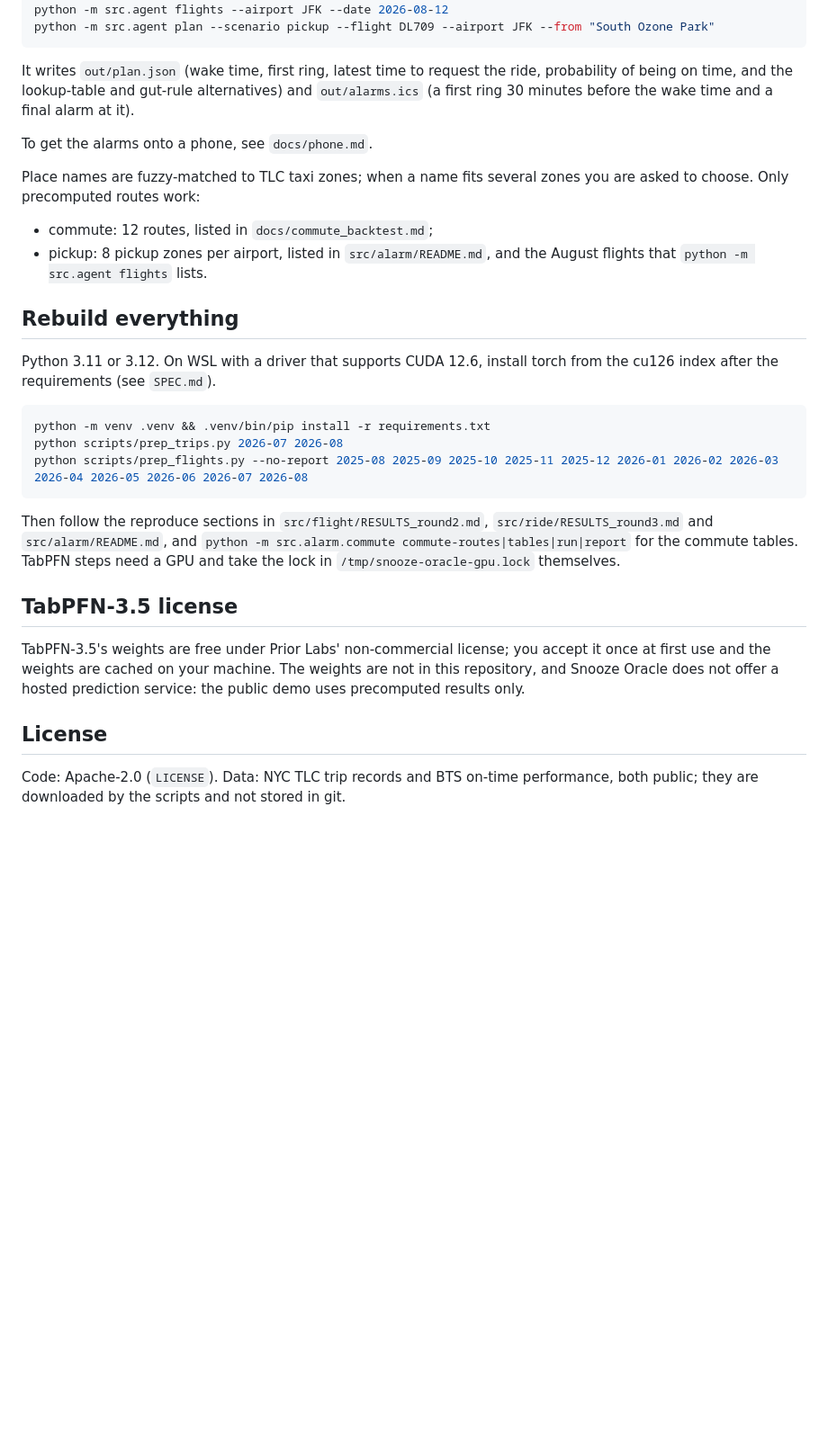
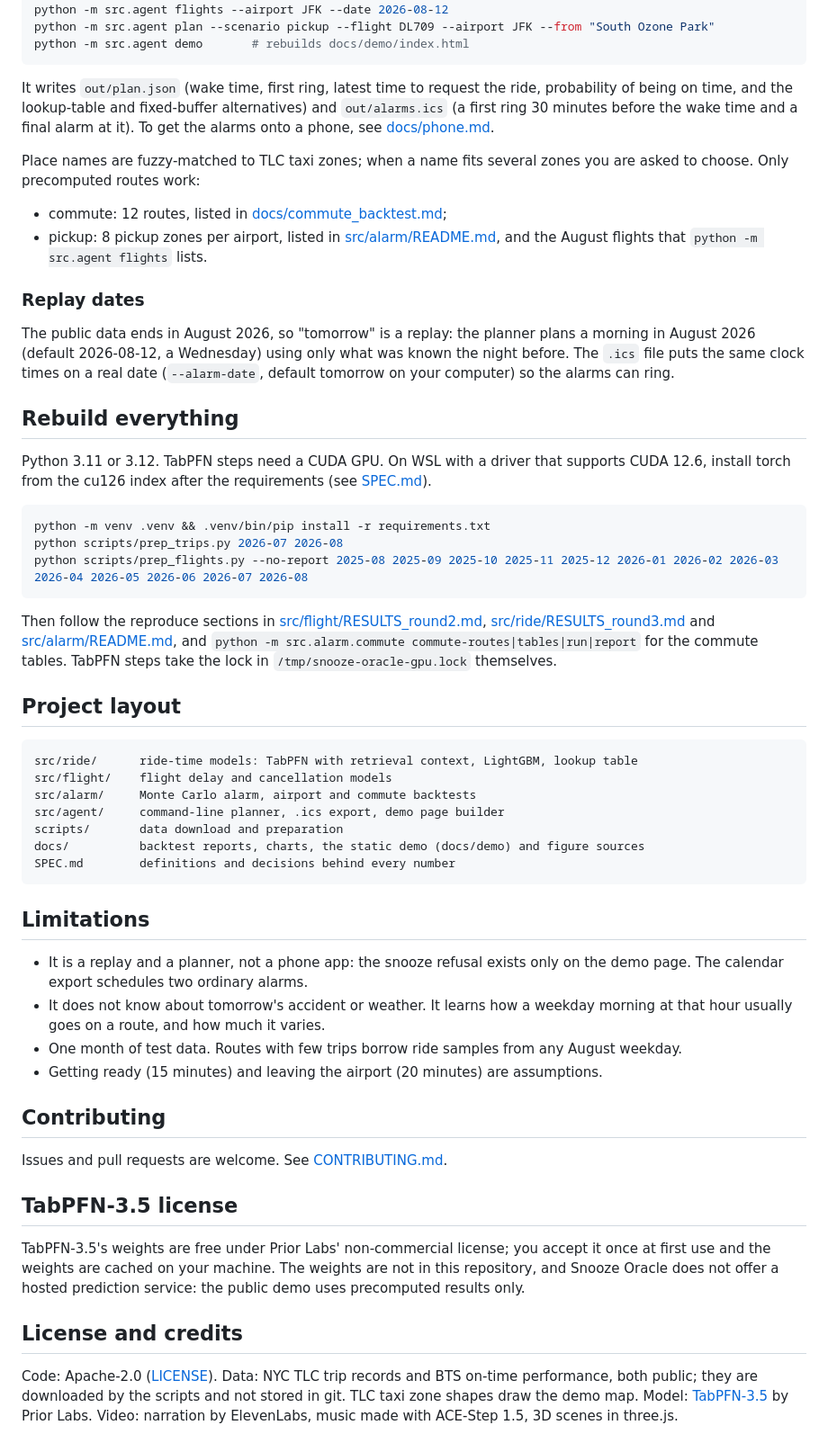
Before and after one commit to ting-hong-shieh/snooze-oracle, a Markdown page: README.md, the part around the change printed below. Shown: that part at 90% size. GitHub-like rendering; blank space fills up the shorter version.

````diff
--- a/README.md
+++ b/README.md
@@ -42,25 +79,32 @@ python -m src.agent index      # once, after the tables below exist
 python -m src.agent plan --scenario commute --from "Cobble Hill" --to "Midtown North" --deadline 09:00
 python -m src.agent flights --airport JFK --date 2026-08-12
 python -m src.agent plan --scenario pickup --flight DL709 --airport JFK --from "South Ozone Park"
+python -m src.agent demo       # rebuilds docs/demo/index.html
 ```
 
 It writes `out/plan.json` (wake time, first ring, latest time to request the ride,
-probability of being on time, and the lookup-table and gut-rule alternatives) and
-`out/alarms.ics` (a first ring 30 minutes before the wake time and a final alarm at it).
-
-To get the alarms onto a phone, see `docs/phone.md`.
+probability of being on time, and the lookup-table and fixed-buffer alternatives) and
+`out/alarms.ics` (a first ring 30 minutes before the wake time and a final alarm at it). To
+get the alarms onto a phone, see [docs/phone.md](docs/phone.md).
 
 Place names are fuzzy-matched to TLC taxi zones; when a name fits several zones you are
 asked to choose. Only precomputed routes work:
 
-- commute: 12 routes, listed in `docs/commute_backtest.md`;
-- pickup: 8 pickup zones per airport, listed in `src/alarm/README.md`, and the August flights
-  that `python -m src.agent flights` lists.
+- commute: 12 routes, listed in [docs/commute_backtest.md](docs/commute_backtest.md);
+- pickup: 8 pickup zones per airport, listed in [src/alarm/README.md](src/alarm/README.md),
+  and the August flights that `python -m src.agent flights` lists.
+
+### Replay dates
+
+The public data ends in August 2026, so "tomorrow" is a replay: the planner plans a morning
+in August 2026 (default 2026-08-12, a Wednesday) using only what was known the night
+before. The `.ics` file puts the same clock times on a real date (`--alarm-date`, default
+tomorrow on your computer) so the alarms can ring.
 
 ## Rebuild everything
 
-Python 3.11 or 3.12. On WSL with a driver that supports CUDA 12.6, install torch from the
-cu126 index after the requirements (see `SPEC.md`).
+Python 3.11 or 3.12. TabPFN steps need a CUDA GPU. On WSL with a driver that supports
+CUDA 12.6, install torch from the cu126 index after the requirements (see [SPEC.md](SPEC.md)).
 
 ```bash
 python -m venv .venv && .venv/bin/pip install -r requirements.txt
@@ -68,10 +112,35 @@ python scripts/prep_trips.py 2026-07 2026-08
 python scripts/prep_flights.py --no-report 2025-08 2025-09 2025-10 2025-11 2025-12 2026-01 2026-02 2026-03 2026-04 2026-05 2026-06 2026-07 2026-08
 ```
 
-Then follow the reproduce sections in `src/flight/RESULTS_round2.md`,
-`src/ride/RESULTS_round3.md` and `src/alarm/README.md`, and
-`python -m src.alarm.commute commute-routes|tables|run|report` for the commute tables.
-TabPFN steps need a GPU and take the lock in `/tmp/snooze-oracle-gpu.lock` themselves.
+Then follow the reproduce sections in [src/flight/RESULTS_round2.md](src/flight/RESULTS_round2.md),
+[src/ride/RESULTS_round3.md](src/ride/RESULTS_round3.md) and [src/alarm/README.md](src/alarm/README.md),
+and `python -m src.alarm.commute commute-routes|tables|run|report` for the commute tables.
+TabPFN steps take the lock in `/tmp/snooze-oracle-gpu.lock` themselves.
+
+## Project layout
+
+```text
+src/ride/      ride-time models: TabPFN with retrieval context, LightGBM, lookup table
+src/flight/    flight delay and cancellation models
+src/alarm/     Monte Carlo alarm, airport and commute backtests
+src/agent/     command-line planner, .ics export, demo page builder
+scripts/       data download and preparation
+docs/          backtest reports, charts, the static demo (docs/demo) and figure sources
+SPEC.md        definitions and decisions behind every number
+```
+
+## Limitations
+
+- It is a replay and a planner, not a phone app: the snooze refusal exists only on the demo
+  page. The calendar export schedules two ordinary alarms.
+- It does not know about tomorrow's accident or weather. It learns how a weekday morning at
+  that hour usually goes on a route, and how much it varies.
+- One month of test data. Routes with few trips borrow ride samples from any August weekday.
+- Getting ready (15 minutes) and leaving the airport (20 minutes) are assumptions.
+
+## Contributing
+
+Issues and pull requests are welcome. See [CONTRIBUTING.md](CONTRIBUTING.md).
 
 ## TabPFN-3.5 license
 
@@ -80,7 +149,9 @@ at first use and the weights are cached on your machine. The weights are not in
 repository, and Snooze Oracle does not offer a hosted prediction service: the public demo
 uses precomputed results only.
 
-## License
+## License and credits
 
-Code: Apache-2.0 (`LICENSE`). Data: NYC TLC trip records and BTS on-time performance, both
-public; they are downloaded by the scripts and not stored in git.
+Code: Apache-2.0 ([LICENSE](LICENSE)). Data: NYC TLC trip records and BTS on-time
+performance, both public; they are downloaded by the scripts and not stored in git. TLC
+taxi zone shapes draw the demo map. Model: [TabPFN-3.5](https://priorlabs.ai) by Prior Labs.
+Video: narration by ElevenLabs, music made with ACE-Step 1.5, 3D scenes in three.js.
````
Also changed, not shown: other parts of README.md (+58 -21 lines), CONTRIBUTING.md (added, +34 -0 lines), docs/img/curve.png (added), docs/img/demo_grid.png (added), docs/img/hero.jpg (added), docs/img/pipeline.png (added), docs/img/results.png (added), 3 other files.
